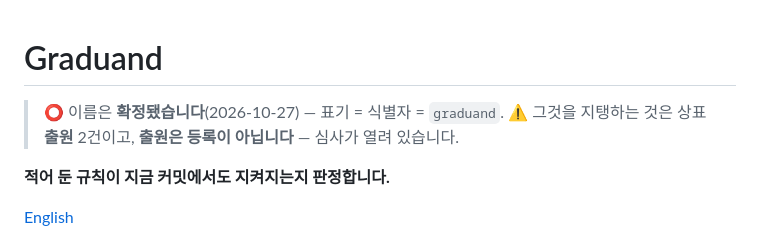
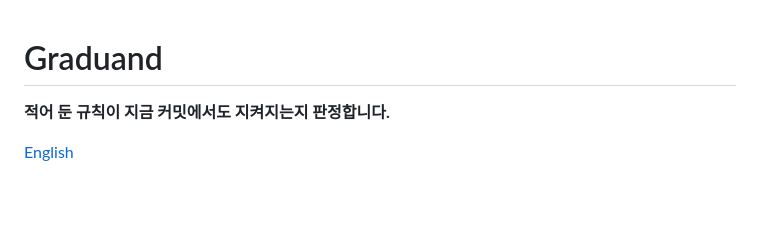
Before and after one commit to Moayo-app/Graduand, a Markdown page: README.md, the part around the change. Rendered like a GitHub page; blank space fills up the shorter version.

```diff
--- a/README.md
+++ b/README.md
@@ -1,7 +1,4 @@
 # Graduand
-
-> ⭕ 이름은 **확정됐습니다**(2026-10-27) — 표기 = 식별자 = `graduand`. ⚠️ 그것을 지탱하는 것은
-> 상표 **출원** 2건이고, **출원은 등록이 아닙니다** — 심사가 열려 있습니다.
 
 **적어 둔 규칙이 지금 커밋에서도 지켜지는지 판정합니다.**
 
```
Also changed, not shown: README.en.md (+0 -4 lines).
